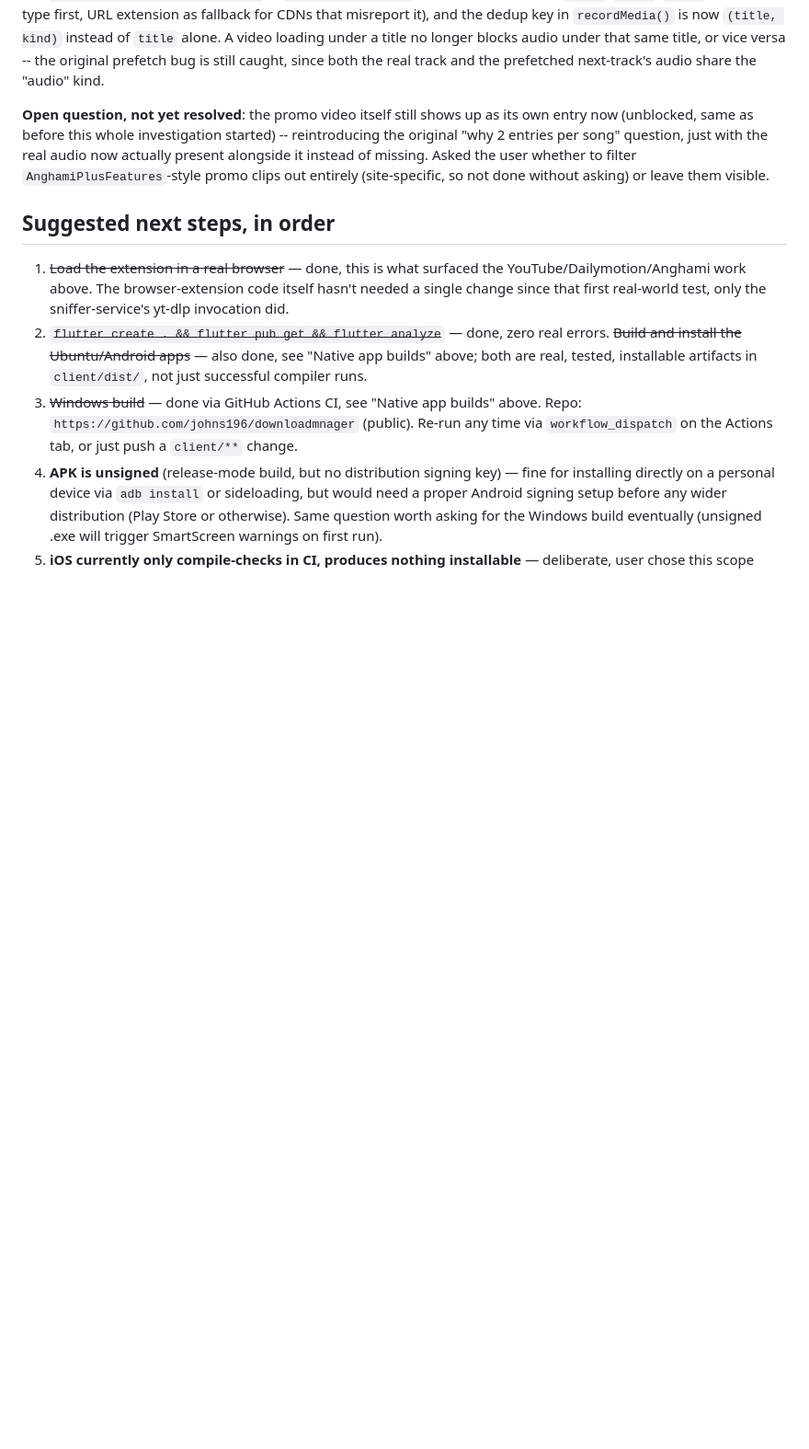
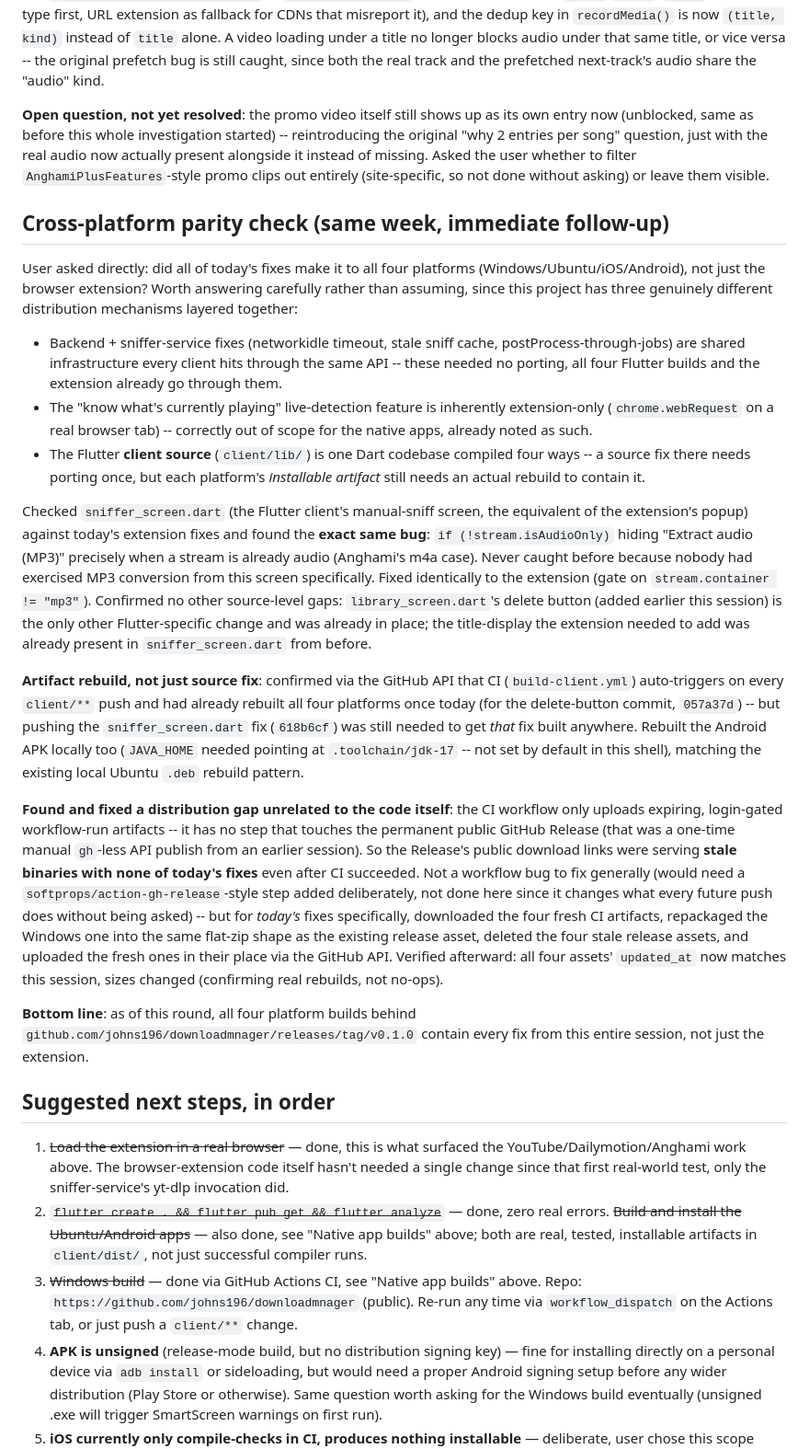
Before and after one commit to johns196/downloadmnager, a Markdown page: PROGRESS.md, the part around the change. Shown at 92% size. Drawn GitHub-style; blank space fills up the shorter version.

Commit message:
Document cross-platform parity check and GitHub Release refresh
Confirmed all of today's session's fixes now reach all four platform
builds: backend/sniffer-service fixes were already shared infrastructure,
the Flutter client had one source-level gap (same MP3-gate bug as the
extension, fixed in the prior commit), and the public GitHub Release's
download links were serving stale pre-session binaries even after CI
rebuilt successfully (the workflow only uploads expiring workflow
artifacts, never touches the Release) -- refreshed all four release
assets from the latest CI run to close that gap.

```diff
--- a/PROGRESS.md
+++ b/PROGRESS.md
@@ -1178,6 +1178,65 @@ it instead of missing. Asked the user whether to filter
 `AnghamiPlusFeatures`-style promo clips out entirely (site-specific, so
 not done without asking) or leave them visible.
 
+## Cross-platform parity check (same week, immediate follow-up)
+
+User asked directly: did all of today's fixes make it to all four
+platforms (Windows/Ubuntu/iOS/Android), not just the browser extension?
+Worth answering carefully rather than assuming, since this project has
+three genuinely different distribution mechanisms layered together:
+
+- Backend + sniffer-service fixes (networkidle timeout, stale sniff
+  cache, postProcess-through-jobs) are shared infrastructure every client
+  hits through the same API -- these needed no porting, all four Flutter
+  builds and the extension already go through them.
+- The "know what's currently playing" live-detection feature is
+  inherently extension-only (`chrome.webRequest` on a real browser tab) --
+  correctly out of scope for the native apps, already noted as such.
+- The Flutter **client source** (`client/lib/`) is one Dart codebase
+  compiled four ways -- a source fix there needs porting once, but each
+  platform's *installable artifact* still needs an actual rebuild to
+  contain it.
+
+Checked `sniffer_screen.dart` (the Flutter client's manual-sniff screen,
+the equivalent of the extension's popup) against today's extension fixes
+and found the **exact same bug**: `if (!stream.isAudioOnly)` hiding
+"Extract audio (MP3)" precisely when a stream is already audio (Anghami's
+m4a case). Never caught before because nobody had exercised MP3
+conversion from this screen specifically. Fixed identically to the
+extension (gate on `stream.container != "mp3"`). Confirmed no other
+source-level gaps: `library_screen.dart`'s delete button (added earlier
+this session) is the only other Flutter-specific change and was already
+in place; the title-display the extension needed to add was already
+present in `sniffer_screen.dart` from before.
+
+**Artifact rebuild, not just source fix**: confirmed via the GitHub API
+that CI (`build-client.yml`) auto-triggers on every `client/**` push and
+had already rebuilt all four platforms once today (for the delete-button
+commit, `057a37d`) -- but pushing the `sniffer_screen.dart` fix
+(`618b6cf`) was still needed to get *that* fix built anywhere. Rebuilt
+the Android APK locally too (`JAVA_HOME` needed pointing at
+`.toolchain/jdk-17` -- not set by default in this shell), matching the
+existing local Ubuntu `.deb` rebuild pattern.
+
+**Found and fixed a distribution gap unrelated to the code itself**: the
+CI workflow only uploads expiring, login-gated workflow-run artifacts --
+it has no step that touches the permanent public GitHub Release (that was
+a one-time manual `gh`-less API publish from an earlier session). So the
+Release's public download links were serving **stale binaries with none
+of today's fixes** even after CI succeeded. Not a workflow bug to fix
+generally (would need a `softprops/action-gh-release`-style step added
+deliberately, not done here since it changes what every future push does
+without being asked) -- but for *today's* fixes specifically, downloaded
+the four fresh CI artifacts, repackaged the Windows one into the same
+flat-zip shape as the existing release asset, deleted the four stale
+release assets, and uploaded the fresh ones in their place via the
+GitHub API. Verified afterward: all four assets' `updated_at` now matches
+this session, sizes changed (confirming real rebuilds, not no-ops).
+
+**Bottom line**: as of this round, all four platform builds behind
+`github.com/johns196/downloadmnager/releases/tag/v0.1.0` contain every
+fix from this entire session, not just the extension.
+
 ## Suggested next steps, in order
 
 1. ~~Load the extension in a real browser~~ — done, this is what surfaced
```
